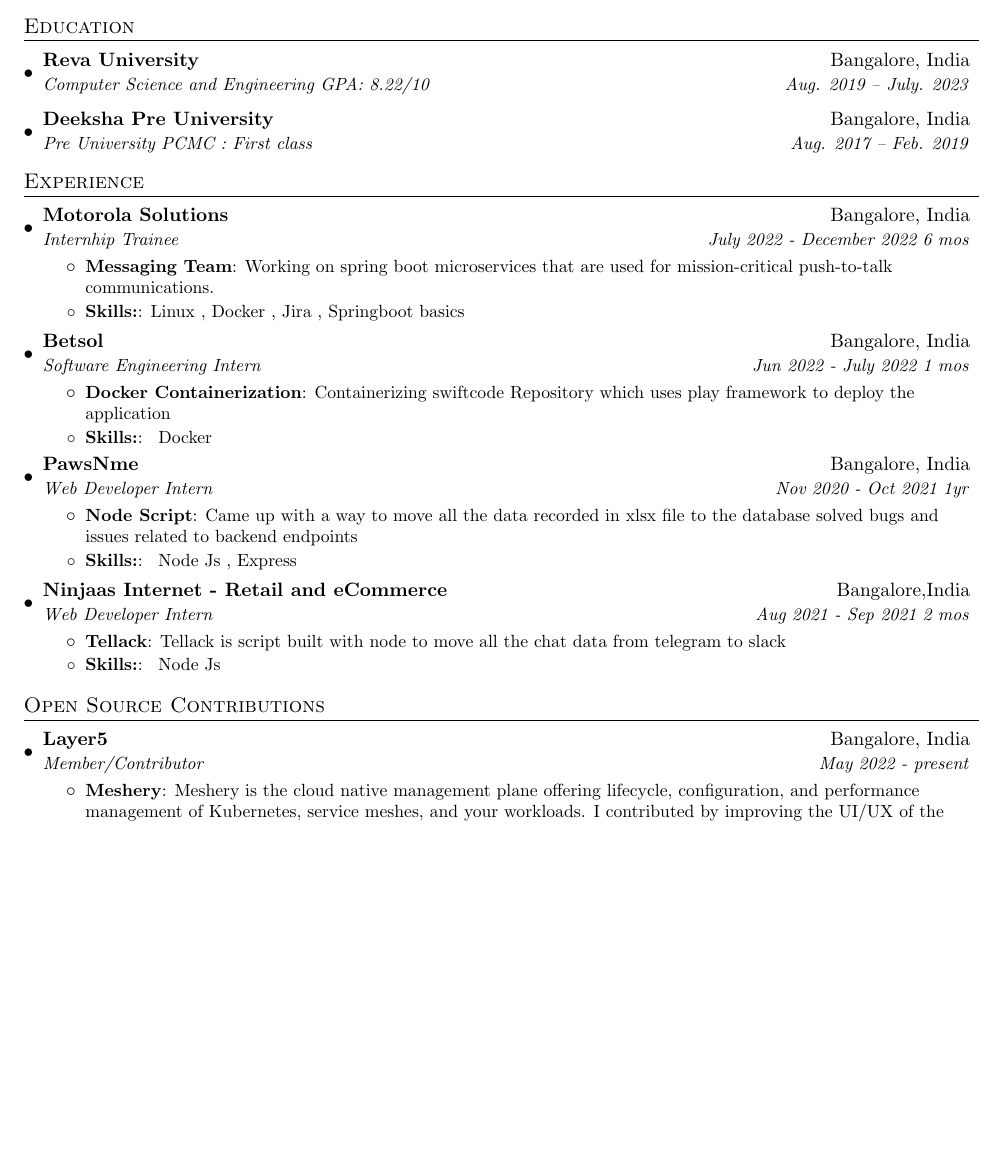
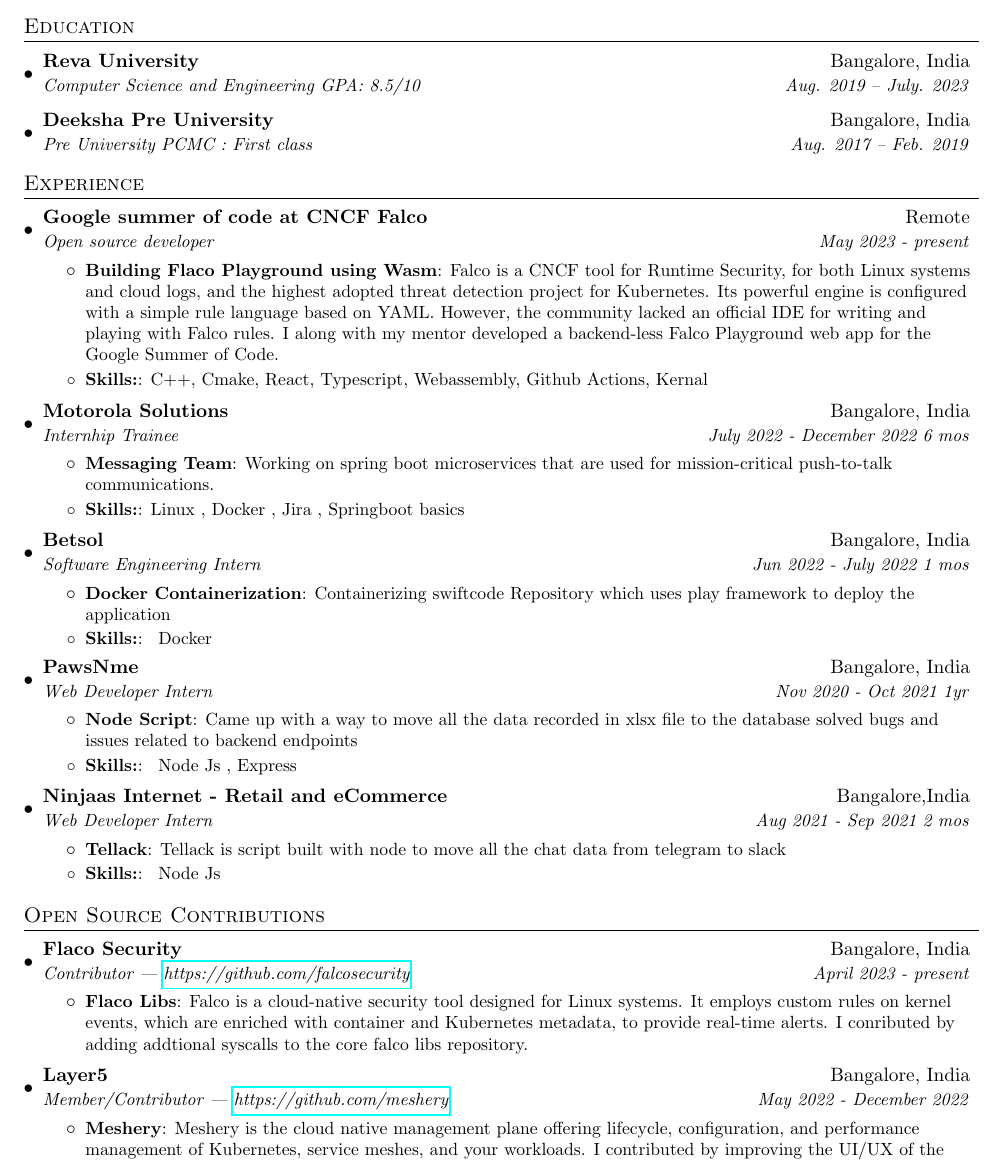
Before and after one commit to Rohith-Raju/Resume, a LaTeX CV (resume.tex): part of page 1 of 2, cut so that both start at the same text, the shorter picture padded with empty space. Compiled offline with pdfLaTeX.

Commit message:
update: added Gsoc and Falco experience

```diff
--- a/resume.tex
+++ b/resume.tex
@@ -79,7 +79,7 @@
   \resumeSubHeadingListStart
     \resumeSubheading
       {Reva University}{Bangalore, India}
-      {Computer Science and Engineering   GPA: 8.22/10 }{Aug. 2019 -- July. 2023}
+      {Computer Science and Engineering   GPA: 8.5/10 }{Aug. 2019 -- July. 2023}
     \resumeSubheading
       {Deeksha Pre University}{Bangalore, India}
       {Pre University PCMC : First class }{Aug. 2017 -- Feb. 2019}
@@ -89,6 +89,21 @@
 %-----------EXPERIENCE-----------------
 \section{Experience}
   \resumeSubHeadingListStart
+
+    \resumeSubheading
+  {Google summer of code at CNCF Falco}{Remote}
+  {Open source developer} {May 2023 - present}
+  \resumeItemListStart
+  \resumeItem{Building Flaco Playground using Wasm}
+  {Falco is a CNCF tool for Runtime Security, for both Linux systems and cloud logs, and the highest adopted threat detection project for Kubernetes.
+  Its powerful engine is configured with a simple rule language based on YAML. However, the community lacked an official IDE for writing and playing with Falco rules.
+  I along with my mentor developed a backend-less Falco Playground web app for the Google Summer of Code.
+  }
+  \resumeItem{Skills:}
+  {C++, Cmake, React, Typescript, Webassembly, Github Actions, Kernal}
+  \resumeItemListEnd
+
+
   \resumeSubheading
   {Motorola Solutions}{Bangalore, India}
   {Internhip Trainee }{July 2022 - December 2022 6 mos}
@@ -135,9 +150,17 @@
 
 \section{Open Source Contributions}
 \resumeSubHeadingListStart
+\resumeSubheading
+  {Flaco Security }{Bangalore, India}
+  {Contributor | \href{https://github.com/falcosecurity}{https://github.com/falcosecurity}}{April 2023 - present}
+  \resumeItemListStart
+  \resumeItem{Flaco Libs}
+   {Falco is a cloud-native security tool designed for Linux systems. It employs custom rules on kernel events, which are enriched with container and Kubernetes metadata, to provide real-time alerts.
+  I conributed by adding addtional syscalls to the core falco libs repository.}
+\resumeItemListEnd
   \resumeSubheading
   {Layer5}{Bangalore, India}
-  {Member/Contributor }{May 2022 - present}
+  {Member/Contributor | \href{https://github.com/meshery}{https://github.com/meshery} }{May 2022 - December 2022}
   \resumeItemListStart
   \resumeItem{Meshery}
   {Meshery is the cloud native management plane offering lifecycle, configuration, and performance management of Kubernetes, service meshes, and your workloads. I contributed by improving the UI/UX of the application and making documentation changes.}
```
Also changed, not shown: resume lfx.pdf (added).
